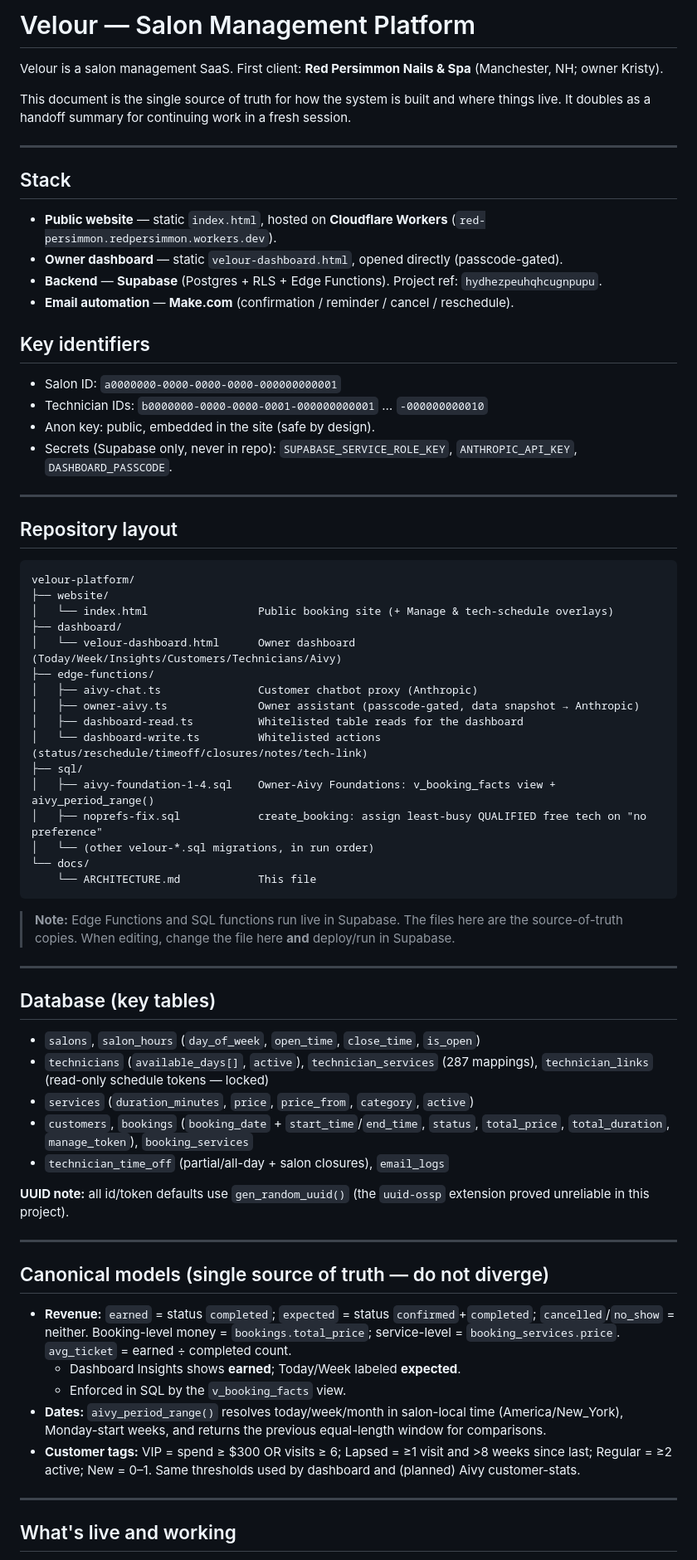
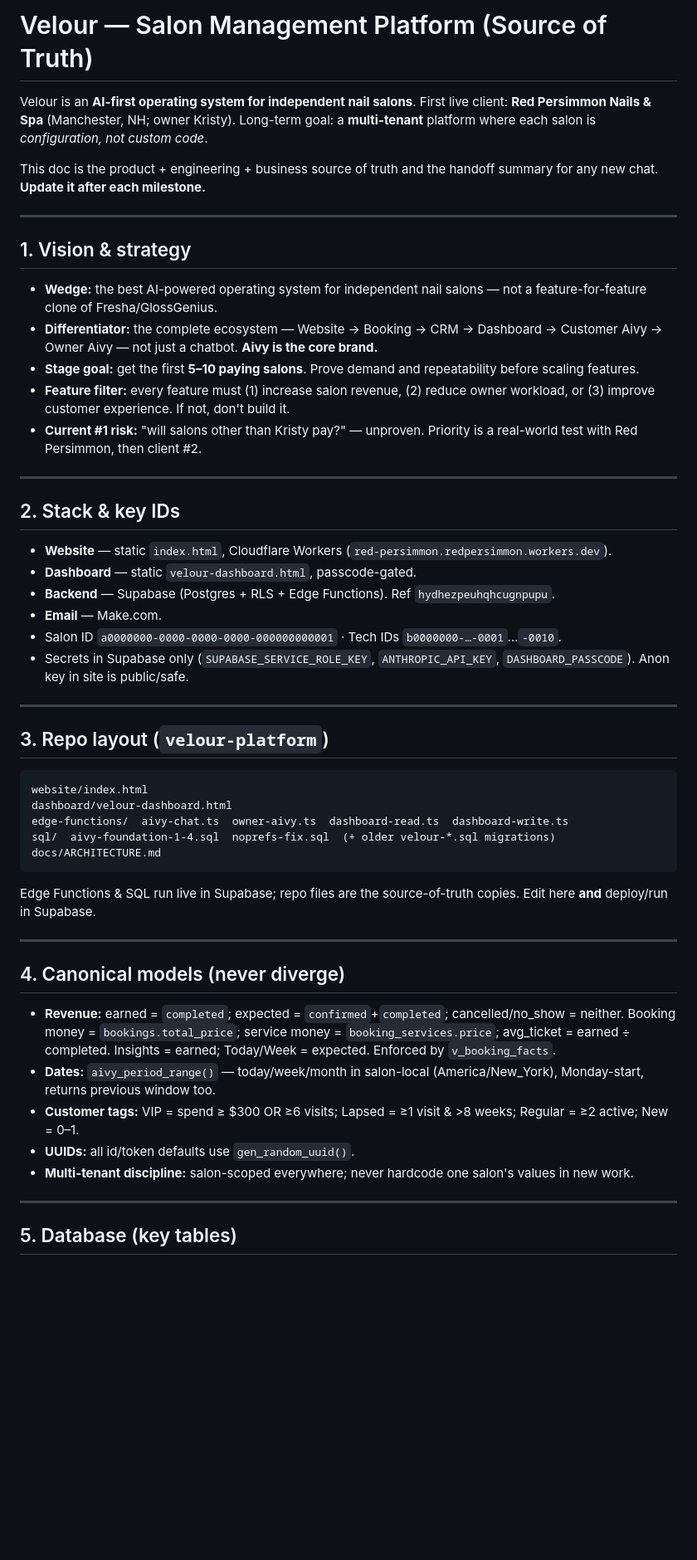
Before and after one commit to saikumar761997/velour, a Markdown page: docs/ARCHITECTURE.md, the part around one of its changes. Shown at 83% size. Rendered like a GitHub page; blank space fills up the shorter version.

````diff
--- a/docs/ARCHITECTURE.md
+++ b/docs/ARCHITECTURE.md
@@ -1,73 +1,54 @@
-# Velour — Salon Management Platform
+# Velour — Salon Management Platform (Source of Truth)
 
-Velour is a salon management SaaS. First client: **Red Persimmon Nails & Spa** (Manchester, NH; owner Kristy).
+Velour is an **AI-first operating system for independent nail salons**. First live client: **Red Persimmon Nails & Spa** (Manchester, NH; owner Kristy). Long-term goal: a **multi-tenant** platform where each salon is *configuration, not custom code*.
 
-This document is the single source of truth for how the system is built and where things live. It doubles as a handoff summary for continuing work in a fresh session.
+This doc is the product + engineering + business source of truth and the handoff summary for any new chat. **Update it after each milestone.**
 
 ---
 
-## Stack
+## 1. Vision & strategy
 
-- **Public website** — static `index.html`, hosted on **Cloudflare Workers** (`red-persimmon.redpersimmon.workers.dev`).
-- **Owner dashboard** — static `velour-dashboard.html`, opened directly (passcode-gated).
-- **Backend** — **Supabase** (Postgres + RLS + Edge Functions). Project ref: `hydhezpeuhqhcugnpupu`.
-- **Email automation** — **Make.com** (confirmation / reminder / cancel / reschedule).
-
-## Key identifiers
-
-- Salon ID: `a0000000-0000-0000-0000-000000000001`
-- Technician IDs: `b0000000-0000-0000-0001-000000000001` … `-000000000010`
-- Anon key: public, embedded in the site (safe by design).
-- Secrets (Supabase only, never in repo): `SUPABASE_SERVICE_ROLE_KEY`, `ANTHROPIC_API_KEY`, `DASHBOARD_PASSCODE`.
+- **Wedge:** the best AI-powered operating system for independent nail salons — not a feature-for-feature clone of Fresha/GlossGenius.
+- **Differentiator:** the complete ecosystem — Website → Booking → CRM → Dashboard → Customer Aivy → Owner Aivy — not just a chatbot. **Aivy is the core brand.**
+- **Stage goal:** get the first **5–10 paying salons**. Prove demand and repeatability before scaling features.
+- **Feature filter:** every feature must (1) increase salon revenue, (2) reduce owner workload, or (3) improve customer experience. If not, don't build it.
+- **Current #1 risk:** "will salons other than Kristy pay?" — unproven. Priority is a real-world test with Red Persimmon, then client #2.
 
 ---
 
-## Repository layout
+## 2. Stack & key IDs
 
-```
-velour-platform/
-├── website/
-│   └── index.html                 Public booking site (+ Manage & tech-schedule overlays)
-├── dashboard/
-│   └── velour-dashboard.html      Owner dashboard (Today/Week/Insights/Customers/Technicians/Aivy)
-├── edge-functions/
-│   ├── aivy-chat.ts               Customer chatbot proxy (Anthropic)
-│   ├── owner-aivy.ts              Owner assistant (passcode-gated, data snapshot → Anthropic)
-│   ├── dashboard-read.ts          Whitelisted table reads for the dashboard
-│   └── dashboard-write.ts         Whitelisted actions (status/reschedule/timeoff/closures/notes/tech-link)
-├── sql/
-│   ├── aivy-foundation-1-4.sql    Owner-Aivy Foundations: v_booking_facts view + aivy_period_range()
-│   ├── noprefs-fix.sql            create_booking: assign least-busy QUALIFIED free tech on "no preference"
-│   └── (other velour-*.sql migrations, in run order)
-└── docs/
-    └── ARCHITECTURE.md            This file
-```
-
-> **Note:** Edge Functions and SQL functions run live in Supabase. The files here are the source-of-truth copies. When editing, change the file here **and** deploy/run in Supabase.
+- **Website** — static `index.html`, Cloudflare Workers (`red-persimmon.redpersimmon.workers.dev`).
+- **Dashboard** — static `velour-dashboard.html`, passcode-gated.
+- **Backend** — Supabase (Postgres + RLS + Edge Functions). Ref `hydhezpeuhqhcugnpupu`.
+- **Email** — Make.com.
+- Salon ID `a0000000-0000-0000-0000-000000000001` · Tech IDs `b0000000-…-0001`…`-0010`.
+- Secrets in Supabase only (`SUPABASE_SERVICE_ROLE_KEY`, `ANTHROPIC_API_KEY`, `DASHBOARD_PASSCODE`). Anon key in site is public/safe.
 
 ---
 
-## Database (key tables)
+## 3. Repo layout (`velour-platform`)
 
-- `salons`, `salon_hours` (`day_of_week`, `open_time`, `close_time`, `is_open`)
-- `technicians` (`available_days[]`, `active`), `technician_services` (287 mappings), `technician_links` (read-only schedule tokens — locked)
-- `services` (`duration_minutes`, `price`, `price_from`, `category`, `active`)
-- `customers`, `bookings` (`booking_date` + `start_time`/`end_time`, `status`, `total_price`, `total_duration`, `manage_token`), `booking_services`
-- `technician_time_off` (partial/all-day + salon closures), `email_logs`
-
-**UUID note:** all id/token defaults use `gen_random_uuid()` (the `uuid-ossp` extension proved unreliable in this project).
+```
+website/index.html
+dashboard/velour-dashboard.html
+edge-functions/  aivy-chat.ts  owner-aivy.ts  dashboard-read.ts  dashboard-write.ts
+sql/  aivy-foundation-1-4.sql  noprefs-fix.sql  (+ older velour-*.sql migrations)
+docs/ARCHITECTURE.md
+```
+Edge Functions & SQL run live in Supabase; repo files are the source-of-truth copies. Edit here **and** deploy/run in Supabase.
 
 ---
 
-## Canonical models (single source of truth — do not diverge)
+## 4. Canonical models (never diverge)
 
-- **Revenue:** `earned` = status `completed`; `expected` = status `confirmed`+`completed`; `cancelled`/`no_show` = neither. Booking-level money = `bookings.total_price`; service-level = `booking_services.price`. `avg_ticket` = earned ÷ completed count.
-  - Dashboard Insights shows **earned**; Today/Week labeled **expected**.
-  - Enforced in SQL by the `v_booking_facts` view.
-- **Dates:** `aivy_period_range()` resolves today/week/month in salon-local time (America/New_York), Monday-start weeks, and returns the previous equal-length window for comparisons.
-- **Customer tags:** VIP = spend ≥ $300 OR visits ≥ 6; Lapsed = ≥1 visit and >8 weeks since last; Regular = ≥2 active; New = 0–1. Same thresholds used by dashboard and (planned) Aivy customer-stats.
+- **Revenue:** earned = `completed`; expected = `confirmed`+`completed`; cancelled/no_show = neither. Booking money = `bookings.total_price`; service money = `booking_services.price`; avg_ticket = earned ÷ completed. Insights = earned; Today/Week = expected. Enforced by `v_booking_facts`.
+- **Dates:** `aivy_period_range()` — today/week/month in salon-local (America/New_York), Monday-start, returns previous window too.
+- **Customer tags:** VIP = spend ≥ $300 OR ≥6 visits; Lapsed = ≥1 visit & >8 weeks; Regular = ≥2 active; New = 0–1.
+- **UUIDs:** all id/token defaults use `gen_random_uuid()`.
+- **Multi-tenant discipline:** salon-scoped everywhere; never hardcode one salon's values in new work.
 
 ---
 
-## What's live and working
+## 5. Database (key tables)
 
````
Also changed, not shown: other parts of docs/ARCHITECTURE.md (+44 -13 lines).
